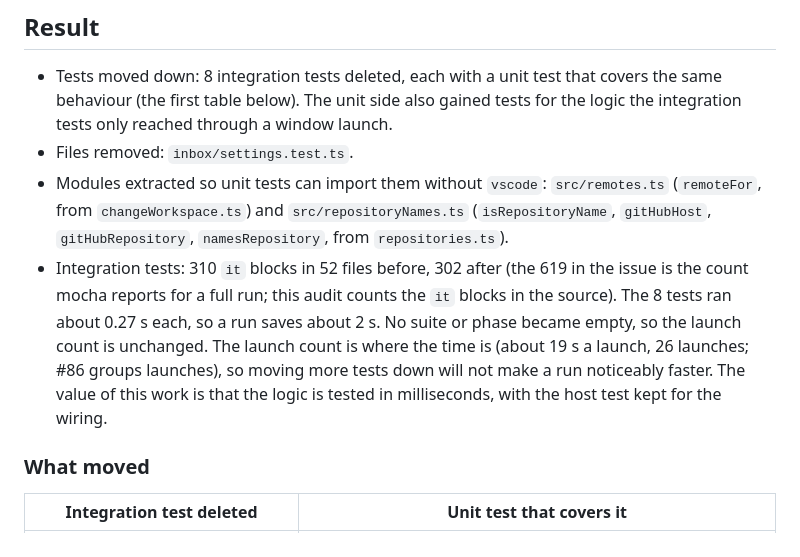
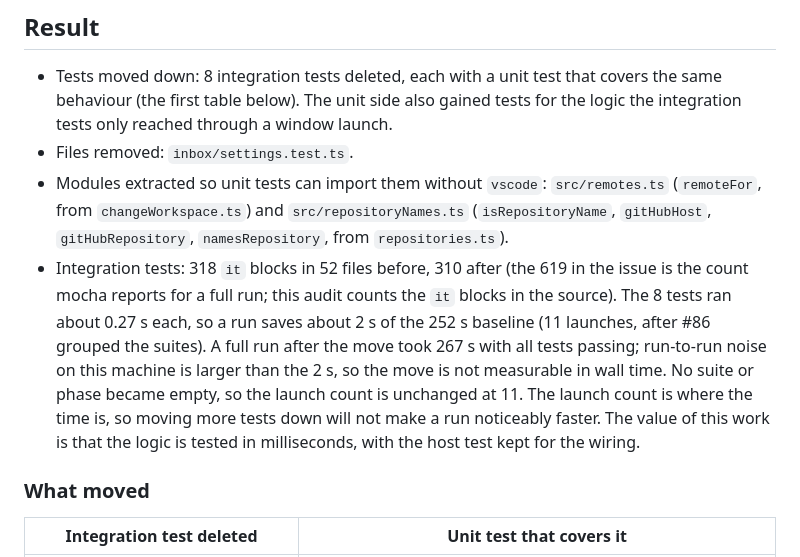
Before and after one commit to edziegle/dear_reviewer, a Markdown page: docs/research/integration-test-audit.md, the part around the change. GitHub-like rendering.

Commit message:
docs: update the integration test audit for the grouped launches
Refs #88

```diff
--- a/docs/research/integration-test-audit.md
+++ b/docs/research/integration-test-audit.md
@@ -19,7 +19,7 @@ Most files are marked by their subject, not test by test. The last column of the
 - Tests moved down: 8 integration tests deleted, each with a unit test that covers the same behaviour (the first table below). The unit side also gained tests for the logic the integration tests only reached through a window launch.
 - Files removed: `inbox/settings.test.ts`.
 - Modules extracted so unit tests can import them without `vscode`: `src/remotes.ts` (`remoteFor`, from `changeWorkspace.ts`) and `src/repositoryNames.ts` (`isRepositoryName`, `gitHubHost`, `gitHubRepository`, `namesRepository`, from `repositories.ts`).
-- Integration tests: 310 `it` blocks in 52 files before, 302 after (the 619 in the issue is the count mocha reports for a full run; this audit counts the `it` blocks in the source). The 8 tests ran about 0.27 s each, so a run saves about 2 s. No suite or phase became empty, so the launch count is unchanged. The launch count is where the time is (about 19 s a launch, 26 launches; #86 groups launches), so moving more tests down will not make a run noticeably faster. The value of this work is that the logic is tested in milliseconds, with the host test kept for the wiring.
+- Integration tests: 318 `it` blocks in 52 files before, 310 after (the 619 in the issue is the count mocha reports for a full run; this audit counts the `it` blocks in the source). The 8 tests ran about 0.27 s each, so a run saves about 2 s of the 252 s baseline (11 launches, after #86 grouped the suites). A full run after the move took 267 s with all tests passing; run-to-run noise on this machine is larger than the 2 s, so the move is not measurable in wall time. No suite or phase became empty, so the launch count is unchanged at 11. The launch count is where the time is, so moving more tests down will not make a run noticeably faster. The value of this work is that the logic is tested in milliseconds, with the host test kept for the wiring.
 
 ### What moved
 
```
